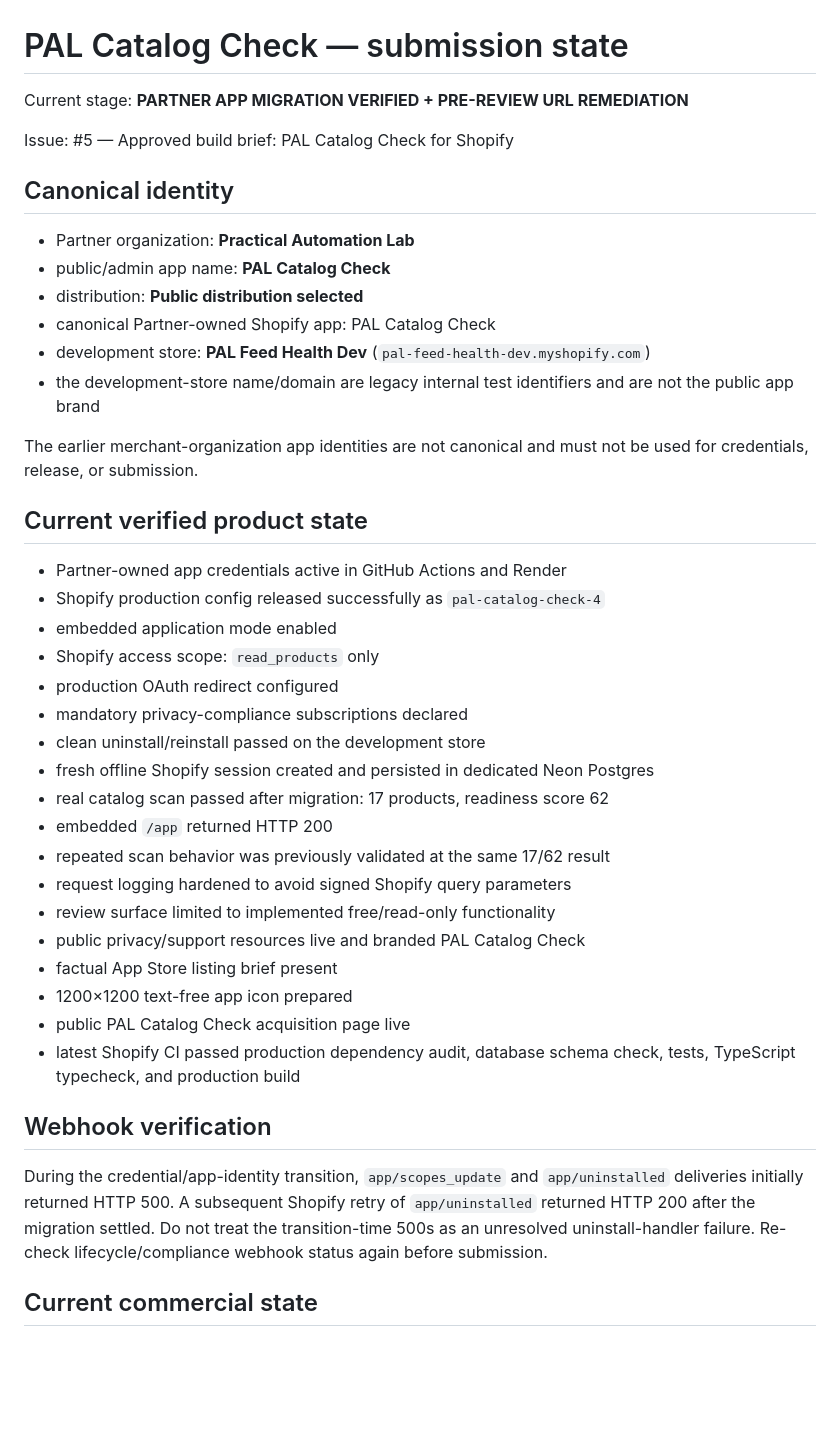
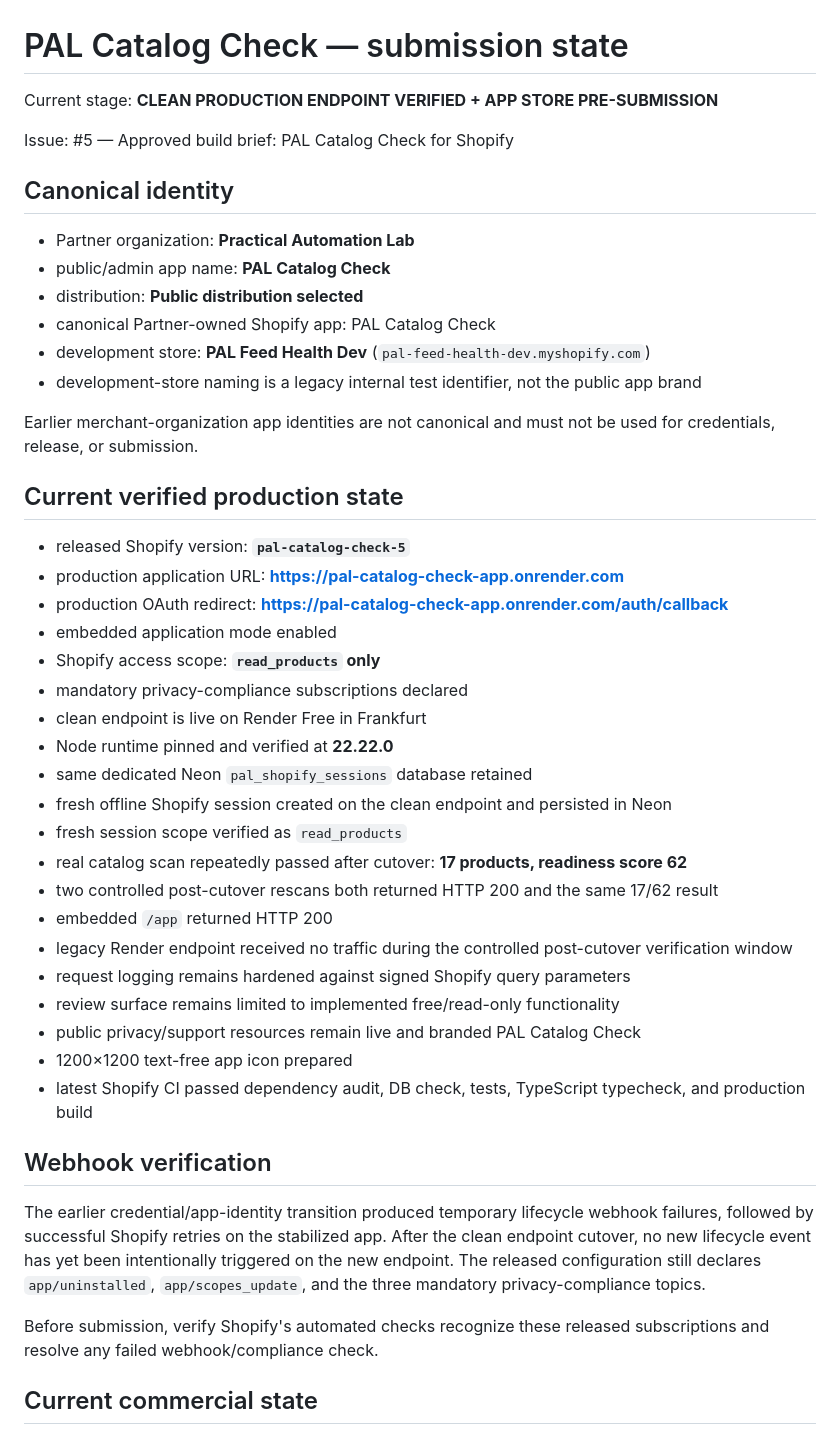
Before and after one commit to enricoaboujaoude-droid/practical-automation-lab, a Markdown page: shopify-feed-health-app/README-SUBMISSION-STATE.md, the part around one of its changes. Rendered like a GitHub page; blank space fills up the shorter version.

Commit message:
docs: record clean PAL Catalog Check cutover

```diff
--- a/shopify-feed-health-app/README-SUBMISSION-STATE.md
+++ b/shopify-feed-health-app/README-SUBMISSION-STATE.md
@@ -1,6 +1,6 @@
 # PAL Catalog Check — submission state
 
-Current stage: **PARTNER APP MIGRATION VERIFIED + PRE-REVIEW URL REMEDIATION**
+Current stage: **CLEAN PRODUCTION ENDPOINT VERIFIED + APP STORE PRE-SUBMISSION**
 
 Issue: #5 — Approved build brief: PAL Catalog Check for Shopify
 
@@ -11,34 +11,38 @@ Issue: #5 — Approved build brief: PAL Catalog Check for Shopify
 - distribution: **Public distribution selected**
 - canonical Partner-owned Shopify app: PAL Catalog Check
 - development store: **PAL Feed Health Dev** (`pal-feed-health-dev.myshopify.com`)
-- the development-store name/domain are legacy internal test identifiers and are not the public app brand
+- development-store naming is a legacy internal test identifier, not the public app brand
 
-The earlier merchant-organization app identities are not canonical and must not be used for credentials, release, or submission.
+Earlier merchant-organization app identities are not canonical and must not be used for credentials, release, or submission.
 
-## Current verified product state
+## Current verified production state
 
-- Partner-owned app credentials active in GitHub Actions and Render
-- Shopify production config released successfully as `pal-catalog-check-4`
+- released Shopify version: **`pal-catalog-check-5`**
+- production application URL: **https://pal-catalog-check-app.onrender.com**
+- production OAuth redirect: **https://pal-catalog-check-app.onrender.com/auth/callback**
 - embedded application mode enabled
-- Shopify access scope: `read_products` only
-- production OAuth redirect configured
+- Shopify access scope: **`read_products` only**
 - mandatory privacy-compliance subscriptions declared
-- clean uninstall/reinstall passed on the development store
-- fresh offline Shopify session created and persisted in dedicated Neon Postgres
-- real catalog scan passed after migration: 17 products, readiness score 62
+- clean endpoint is live on Render Free in Frankfurt
+- Node runtime pinned and verified at **22.22.0**
+- same dedicated Neon `pal_shopify_sessions` database retained
+- fresh offline Shopify session created on the clean endpoint and persisted in Neon
+- fresh session scope verified as `read_products`
+- real catalog scan repeatedly passed after cutover: **17 products, readiness score 62**
+- two controlled post-cutover rescans both returned HTTP 200 and the same 17/62 result
 - embedded `/app` returned HTTP 200
-- repeated scan behavior was previously validated at the same 17/62 result
-- request logging hardened to avoid signed Shopify query parameters
-- review surface limited to implemented free/read-only functionality
-- public privacy/support resources live and branded PAL Catalog Check
-- factual App Store listing brief present
+- legacy Render endpoint received no traffic during the controlled post-cutover verification window
+- request logging remains hardened against signed Shopify query parameters
+- review surface remains limited to implemented free/read-only functionality
+- public privacy/support resources remain live and branded PAL Catalog Check
 - 1200×1200 text-free app icon prepared
-- public PAL Catalog Check acquisition page live
-- latest Shopify CI passed production dependency audit, database schema check, tests, TypeScript typecheck, and production build
+- latest Shopify CI passed dependency audit, DB check, tests, TypeScript typecheck, and production build
 
 ## Webhook verification
 
-During the credential/app-identity transition, `app/scopes_update` and `app/uninstalled` deliveries initially returned HTTP 500. A subsequent Shopify retry of `app/uninstalled` returned HTTP 200 after the migration settled. Do not treat the transition-time 500s as an unresolved uninstall-handler failure. Re-check lifecycle/compliance webhook status again before submission.
+The earlier credential/app-identity transition produced temporary lifecycle webhook failures, followed by successful Shopify retries on the stabilized app. After the clean endpoint cutover, no new lifecycle event has yet been intentionally triggered on the new endpoint. The released configuration still declares `app/uninstalled`, `app/scopes_update`, and the three mandatory privacy-compliance topics.
+
+Before submission, verify Shopify's automated checks recognize these released subscriptions and resolve any failed webhook/compliance check.
 
 ## Current commercial state
 
```
Also changed, not shown: other parts of shopify-feed-health-app/README-SUBMISSION-STATE.md (+12 -30 lines).
